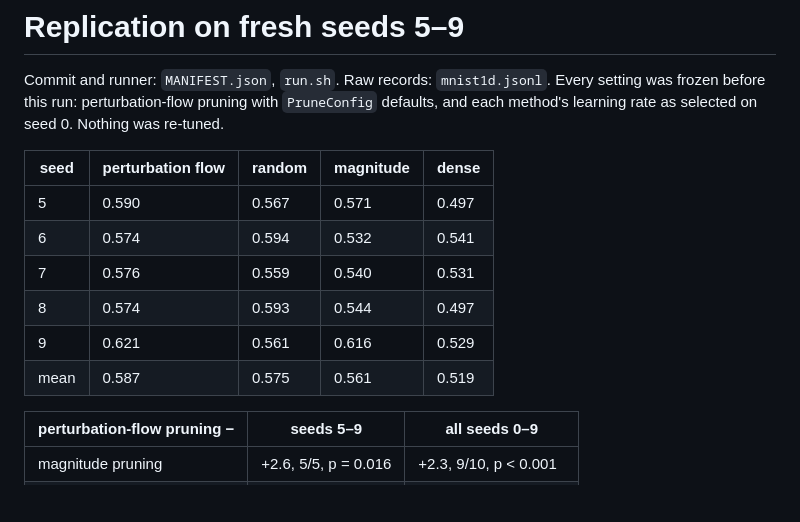
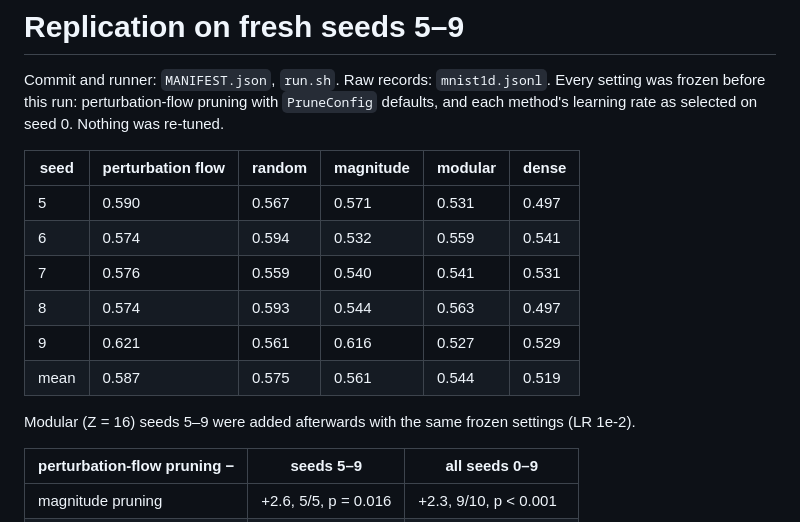
Before and after one commit to holliscutler/flow-rewire, a Markdown page: results/replicate/README.md, the part around the change. GitHub-like rendering; blank space fills up the shorter version.

Commit message:
modular seeds run, web desgin code written

```diff
--- a/results/replicate/README.md
+++ b/results/replicate/README.md
@@ -4,14 +4,16 @@ Commit and runner: `MANIFEST.json`, `run.sh`. Raw records: `mnist1d.jsonl`. Ever
 frozen before this run: perturbation-flow pruning with `PruneConfig` defaults, and each
 method's learning rate as selected on seed 0. Nothing was re-tuned.
 
-| seed | perturbation flow | random | magnitude | dense |
-| --- | --- | --- | --- | --- |
-| 5 | 0.590 | 0.567 | 0.571 | 0.497 |
-| 6 | 0.574 | 0.594 | 0.532 | 0.541 |
-| 7 | 0.576 | 0.559 | 0.540 | 0.531 |
-| 8 | 0.574 | 0.593 | 0.544 | 0.497 |
-| 9 | 0.621 | 0.561 | 0.616 | 0.529 |
-| mean | 0.587 | 0.575 | 0.561 | 0.519 |
+| seed | perturbation flow | random | magnitude | modular | dense |
+| --- | --- | --- | --- | --- | --- |
+| 5 | 0.590 | 0.567 | 0.571 | 0.531 | 0.497 |
+| 6 | 0.574 | 0.594 | 0.532 | 0.559 | 0.541 |
+| 7 | 0.576 | 0.559 | 0.540 | 0.541 | 0.531 |
+| 8 | 0.574 | 0.593 | 0.544 | 0.563 | 0.497 |
+| 9 | 0.621 | 0.561 | 0.616 | 0.527 | 0.529 |
+| mean | 0.587 | 0.575 | 0.561 | 0.544 | 0.519 |
+
+Modular (Z = 16) seeds 5–9 were added afterwards with the same frozen settings (LR 1e-2).
 
 | perturbation-flow pruning − | seeds 5–9 | all seeds 0–9 |
 | --- | --- | --- |
```
Also changed, not shown: docs/writeup.md (+3 -2 lines), docs/figures/accuracy.png, docs/figures/cost.png, 5 other files.
